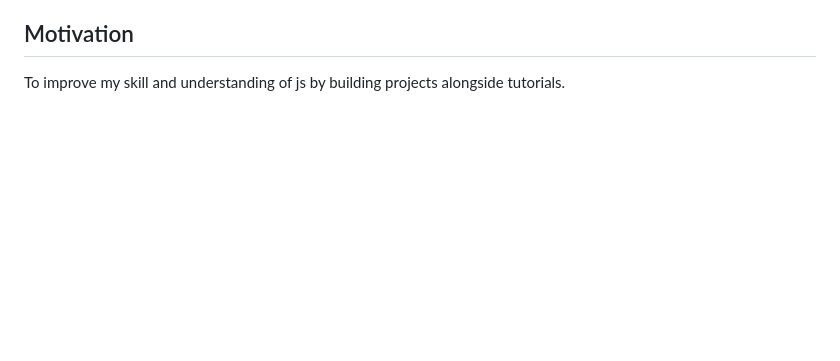
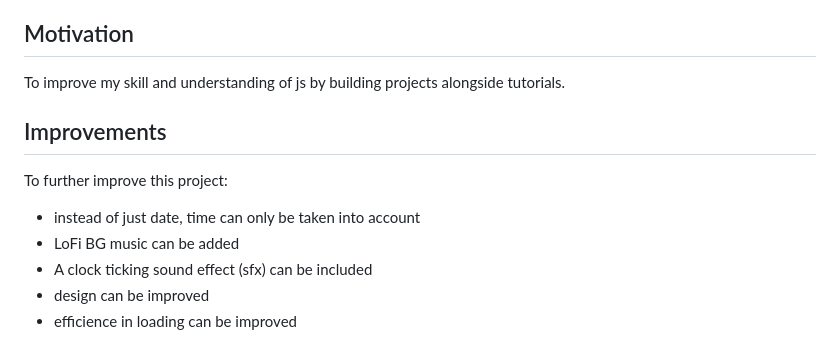
Before and after one commit to mbilal-x/js-20__P2_custom-coundown, a Markdown page: README.md, the part around the change printed below. GitHub-like rendering; blank space fills up the shorter version.

```diff
--- a/README.md
+++ b/README.md
@@ -30,3 +34,13 @@ Things I practiced:
 ## Motivation
 
 To improve my skill and understanding of js by building projects alongside tutorials.
+
+## Improvements
+
+To further improve this project:
+
+- instead of just date, time can only be taken into account
+- LoFi BG music can be added
+- A clock ticking sound effect (sfx) can be included
+- design can be improved
+- efficience in loading can be improved
```
Also changed, not shown: other parts of README.md (+4 -0 lines), screenshot1.png (added), screenshot2.png (added), screenshot3.png (added).
